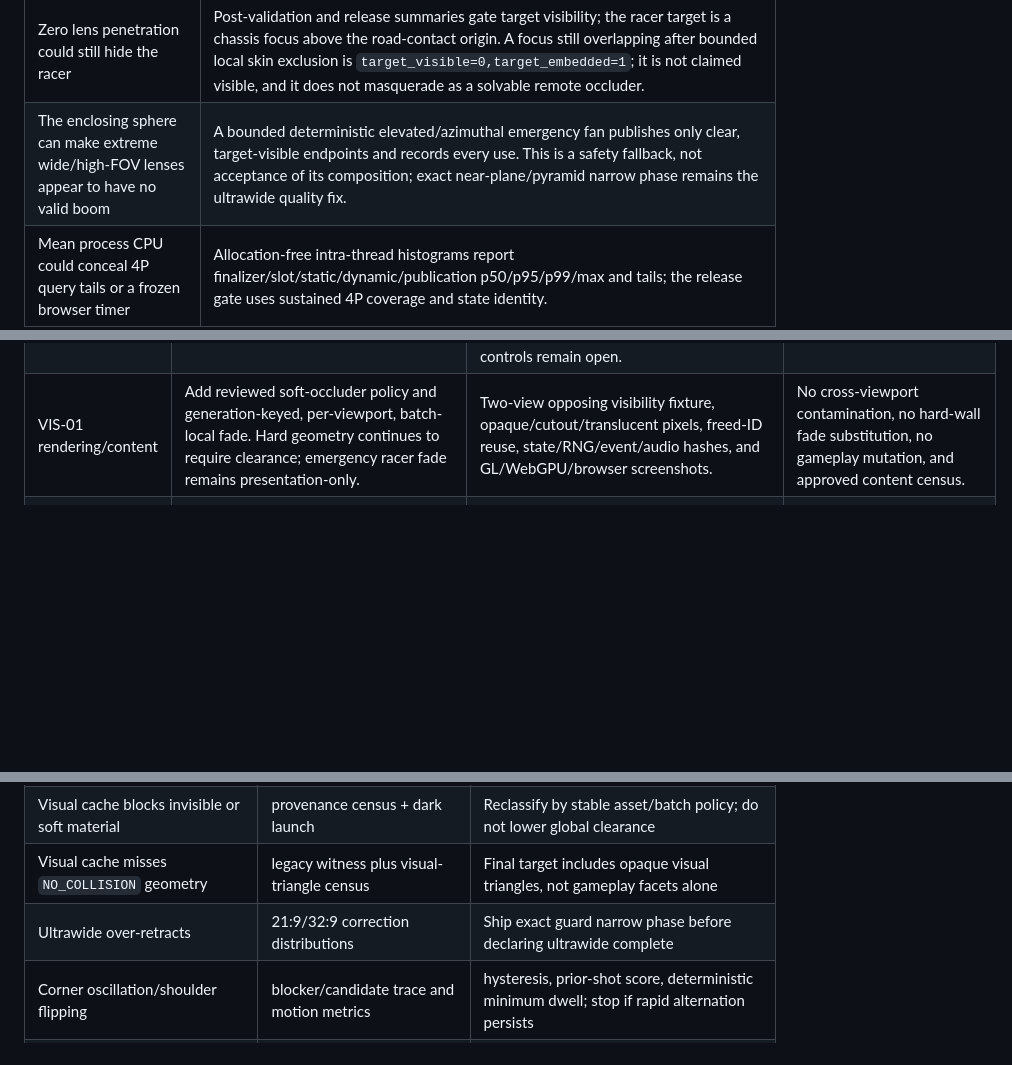
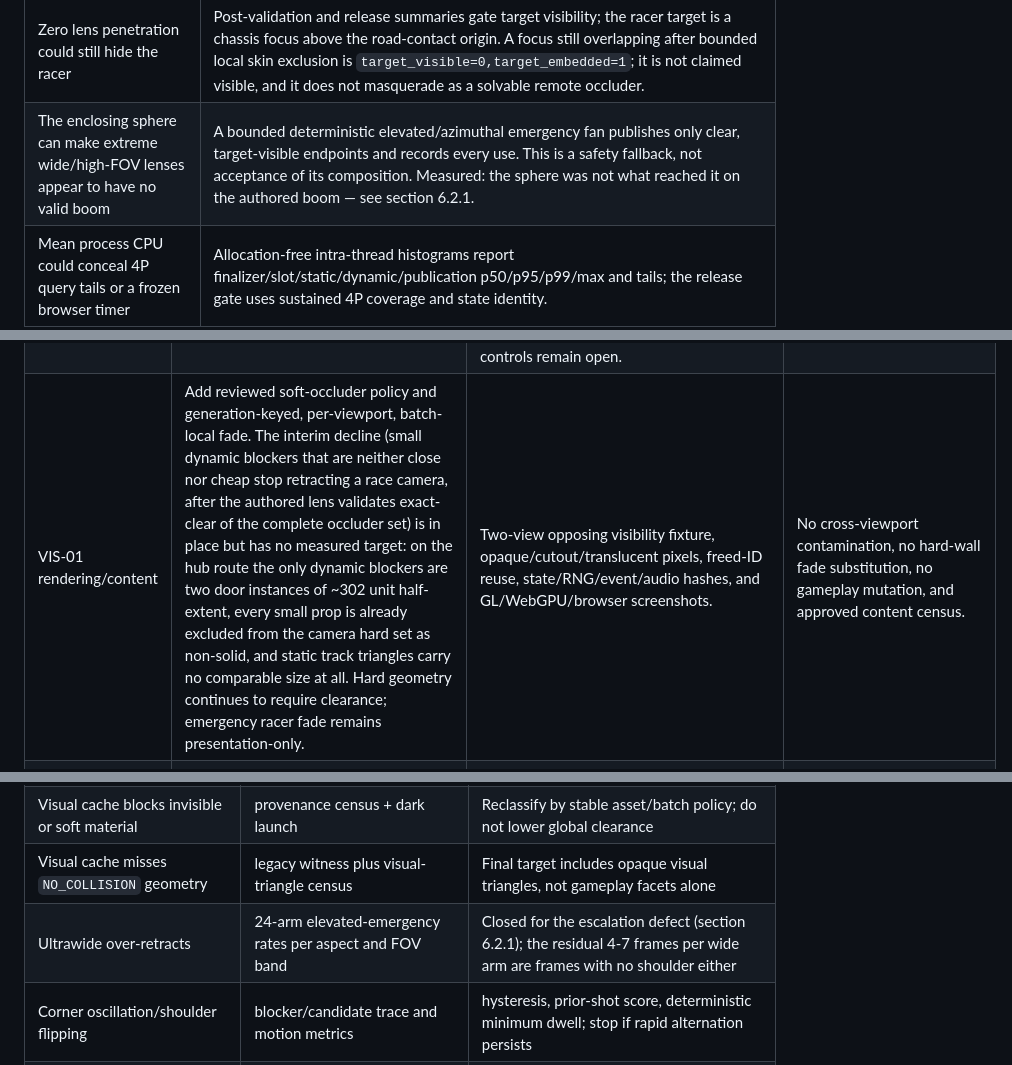
Before and after one commit to akratch/goldenballoon, a Markdown page: docs/architecture/camera-obstruction.md, 3 parts joined by grey strips. GitHub-like rendering; blank space fills up the shorter version.

```diff
--- a/docs/architecture/camera-obstruction.md
+++ b/docs/architecture/camera-obstruction.md
@@ -999,7 +1001,7 @@ are now encoded as mechanisms or gates, not prose-only cautions:
 | A failed dynamic census could interpolate hard objects across an unknown transform | A failed publication makes all eligible hard objects discontinuous on that tick. The first complete recovered census also forces a current-pose cut for every hard instance; interpolation resumes only after two consecutive valid publications. |
 | A dynamic ID could appear in telemetry without driving correction | The door gate now requires every high-bit dynamic blocker row to be corrected and reports blocked/corrected/uncorrected counts. |
 | Zero lens penetration could still hide the racer | Post-validation and release summaries gate target visibility; the racer target is a chassis focus above the road-contact origin. A focus still overlapping after bounded local skin exclusion is `target_visible=0,target_embedded=1`; it is not claimed visible, and it does not masquerade as a solvable remote occluder. |
-| The enclosing sphere can make extreme wide/high-FOV lenses appear to have no valid boom | A bounded deterministic elevated/azimuthal emergency fan publishes only clear, target-visible endpoints and records every use. This is a safety fallback, not acceptance of its composition; exact near-plane/pyramid narrow phase remains the ultrawide quality fix. |
+| The enclosing sphere can make extreme wide/high-FOV lenses appear to have no valid boom | A bounded deterministic elevated/azimuthal emergency fan publishes only clear, target-visible endpoints and records every use. This is a safety fallback, not acceptance of its composition. Measured: the sphere was not what reached it on the authored boom — see section 6.2.1. |
 | Mean process CPU could conceal 4P query tails or a frozen browser timer | Allocation-free intra-thread histograms report finalizer/slot/static/dynamic/publication p50/p95/p99/max and tails; the release gate uses sustained 4P coverage and state identity. |
 | Cutout or vertex alpha could be globally misclassified as soft | ROM-derived immutable batch/texture provenance and a reviewed fingerprinted allowlist are required; missing provenance fails closed to hard. |
 | A whole-object fade could leak across viewports or hide hard batches | The target renderer design is per-viewport, batch-local opacity; global `Object.opacity`, model, texture, and collision state are forbidden. |
@@ -1034,7 +1086,7 @@ geometry, cost, or authority exit:
 | PERF-02 collision — implementation complete, release evidence open | `d8c8bb7` builds stable-order eight-triangle chunks and an auxiliary deterministic balanced BVH, validates topology/coverage/containment before publication, checks generation and integrity during both sphere/exact traversal, and enforces aggregate instance/node/chunk/triangle/stationary budgets. `da93930` adds identity/rotated/scaled equivalence and malformed-node/chunk/per-model-cap/generation fault tests against the production representation. | Aggregate multi-instance cap injection, whole-ROM model census, repeated real load/free/address-reuse soak, and moving-door snapshot tests. | Dynamic p99 <= 2 instances, max <= 4; maximum 64 nodes/32 chunks/256 retained triangles/128 stationary tests per corridor; zero truncation/invalid/degraded results; cache within recorded load/memory budgets. |
 | RUNTIME-01 camera/render — implementation complete, fault fixture open | Store renderer-derived exact guard and full fallback tuple per slot. Ordinary boom queries use the two-phase result. Alternate, emergency, recovery, scripted, stationary, and post-validation build and validate the final `Camera` orientation; publication performs no later retarget. Dynamic invalidity is never cleared or published, and failed ticks retire camera/object interpolation history. | Add a ROM-free state-machine seam that injects exact clear/hit/invalid, dynamic census failure/recovery, generation mismatch, stale tuple, final retarget, and orientation-changing interpolation. Runtime fixtures assert identical open-space bytes, authored fallback on source failure, and conservative sphere hit on healthy exact-work exhaustion. | Zero final-pose penetration or hidden resolvable target; zero stale generations; invalid never clears; failed publication cannot be snapshotted or interpolated; recovery requires a complete fresh tuple. |
 | MOTION-01 design/QA — instrumentation complete, thresholds and tuning open | Tune expansion-only spring/hysteresis and deterministic shot scoring after safety decisions stabilize. Mark orientation-changing cuts discontinuous unless an SE(3) sweep is implemented. The per-family profile table (§7.3.1) is now an explicit three-value enum so a route can be measured under a different profile without editing a correction stage. | `tests/check_camera_motion_quality.py` drives the three pinned routes under Modern and reads the runtime's `camera_motion` census: jerk, retract latency, recovery duration, blocker churn, shoulder flips, emergency dwell, and discontinuity density. Hard chatter/shoulder/dwell invariants assert; the analog metrics are reported as the calibration baseline. A 240 Hz interpolated arm reports cut density per displayed frame. Reduced-motion and camera-shake-off controls remain open. | Numeric thresholds pass and worst 1% clips receive signed manual review across 4:3, ultrawide, portrait, and split-screen. What the first capture found, and what closing it cost, is recorded in §7.3.2. |
-| VIS-01 rendering/content | Add reviewed soft-occluder policy and generation-keyed, per-viewport, batch-local fade. Hard geometry continues to require clearance; emergency racer fade remains presentation-only. | Two-view opposing visibility fixture, opaque/cutout/translucent pixels, freed-ID reuse, state/RNG/event/audio hashes, and GL/WebGPU/browser screenshots. | No cross-viewport contamination, no hard-wall fade substitution, no gameplay mutation, and approved content census. |
+| VIS-01 rendering/content | Add reviewed soft-occluder policy and generation-keyed, per-viewport, batch-local fade. The interim decline (small dynamic blockers that are neither close nor cheap stop retracting a race camera, after the authored lens validates exact-clear of the complete occluder set) is in place but has no measured target: on the hub route the only dynamic blockers are two door instances of ~302 unit half-extent, every small prop is already excluded from the camera hard set as non-solid, and static track triangles carry no comparable size at all. Hard geometry continues to require clearance; emergency racer fade remains presentation-only. | Two-view opposing visibility fixture, opaque/cutout/translucent pixels, freed-ID reuse, state/RNG/event/audio hashes, and GL/WebGPU/browser screenshots. | No cross-viewport contamination, no hard-wall fade substitution, no gameplay mutation, and approved content census. |
 | RELEASE-01 QA/release | Rerun the complete current-revision matrix in optimized artifacts and archive the evidence schema below. Flip the default only in a dedicated reviewed commit with immediate Observe rollback. | 84 registered tests plus release suite, GCC/Clang, sanitizers, native backends, wasm/browser, resource plateau, load time, long 4P soak, same-binary Legacy/center-ray negative controls. | Every CAM-00–CAM-09 and LENS-01–LENS-08 row green; definition of done satisfied; release notes/manual review signed. |
 
 Absolute screen-size independence is evaluated in world space: pixel resolution
@@ -1473,7 +1525,7 @@ None may reduce hard clearance. FOV remains owned by the existing display settin
 | Camera correction or display choice changes AI via visibility | logical-admission/RNG/state A/B | Keep AI activity on desired pose + canonical authored projection; any delta stops rollout |
 | Visual cache blocks invisible or soft material | provenance census + dark launch | Reclassify by stable asset/batch policy; do not lower global clearance |
 | Visual cache misses `NO_COLLISION` geometry | legacy witness plus visual-triangle census | Final target includes opaque visual triangles, not gameplay facets alone |
-| Ultrawide over-retracts | 21:9/32:9 correction distributions | Ship exact guard narrow phase before declaring ultrawide complete |
+| Ultrawide over-retracts | 24-arm elevated-emergency rates per aspect and FOV band | Closed for the escalation defect (section 6.2.1); the residual 4-7 frames per wide arm are frames with no shoulder either |
 | Corner oscillation/shoulder flipping | blocker/candidate trace and motion metrics | hysteresis, prior-shot score, deterministic minimum dwell; stop if rapid alternation persists |
 | Focus starts in geometry | overlap counters and targeted fixtures | depenetration/last-safe/emergency framing; never loop at zero boom |
 | Resize races projection | generation assertions | latch pose/projection atomically; fail closed on mismatch |
```
Also changed, not shown: other parts of docs/architecture/camera-obstruction.md (+57 -5 lines).
